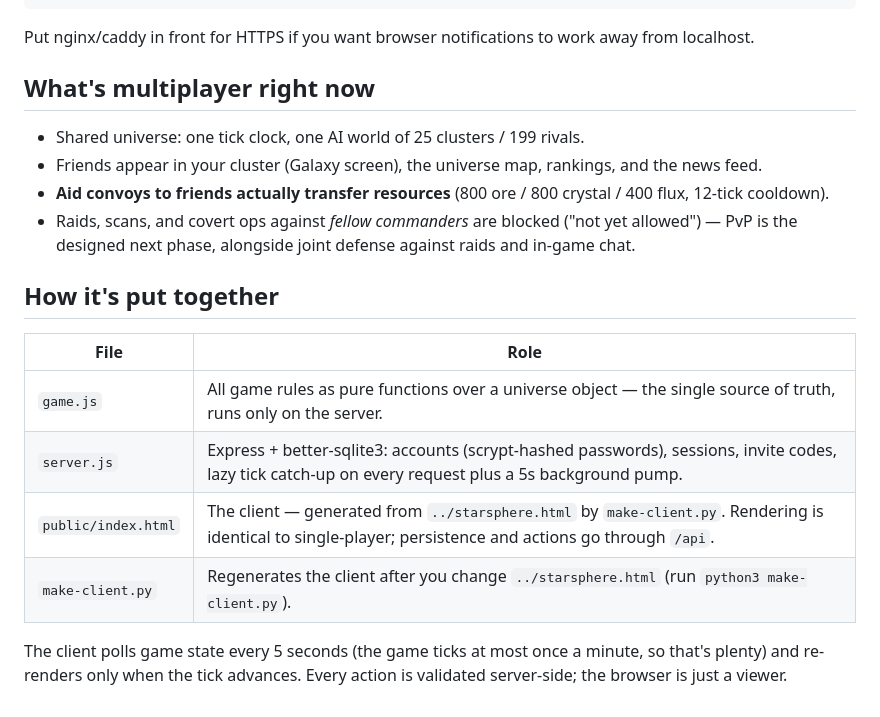
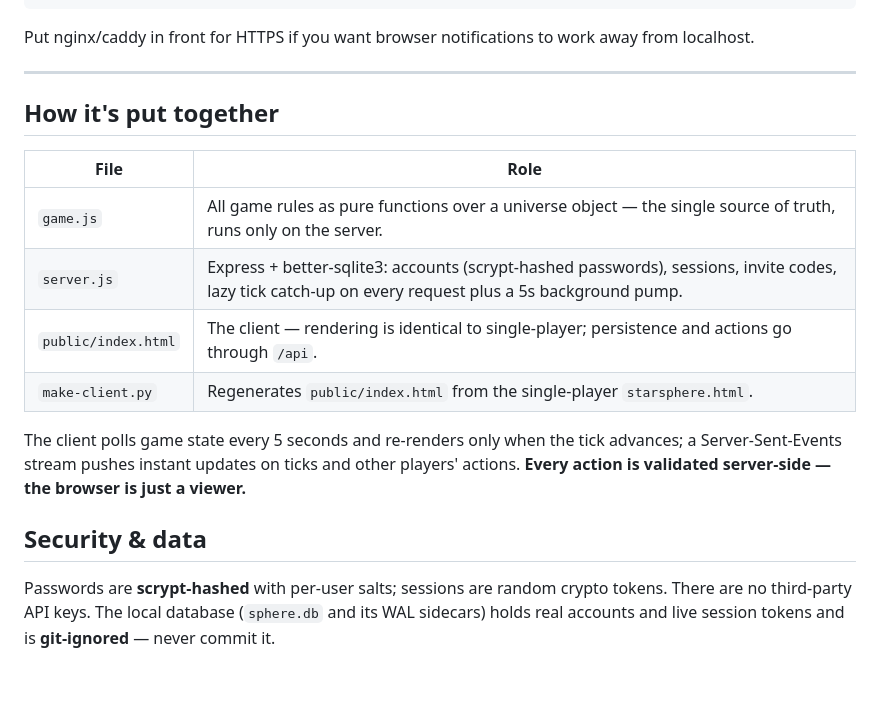
Before and after one commit to xdep/starsphere, a Markdown page: README.md, the part around one of its changes. GitHub-like rendering; blank space fills up the shorter version.

```diff
--- a/README.md
+++ b/README.md
@@ -62,16 +169,7 @@ WantedBy=multi-user.target
 Put nginx/caddy in front for HTTPS if you want browser notifications to
 work away from localhost.
 
-## What's multiplayer right now
-
-- Shared universe: one tick clock, one AI world of 25 clusters / 199 rivals.
-- Friends appear in your cluster (Galaxy screen), the universe map,
-  rankings, and the news feed.
-- **Aid convoys to friends actually transfer resources** (800 ore /
-  800 crystal / 400 flux, 12-tick cooldown).
-- Raids, scans, and covert ops against *fellow commanders* are blocked
-  ("not yet allowed") — PvP is the designed next phase, alongside joint
-  defense against raids and in-game chat.
+---
 
 ## How it's put together
 
@@ -79,9 +177,17 @@ work away from localhost.
 |---|---|
 | `game.js` | All game rules as pure functions over a universe object — the single source of truth, runs only on the server. |
 | `server.js` | Express + better-sqlite3: accounts (scrypt-hashed passwords), sessions, invite codes, lazy tick catch-up on every request plus a 5s background pump. |
-| `public/index.html` | The client — generated from `../starsphere.html` by `make-client.py`. Rendering is identical to single-player; persistence and actions go through `/api`. |
-| `make-client.py` | Regenerates the client after you change `../starsphere.html` (run `python3 make-client.py`). |
+| `public/index.html` | The client — rendering is identical to single-player; persistence and actions go through `/api`. |
+| `make-client.py` | Regenerates `public/index.html` from the single-player `starsphere.html`. |
 
-The client polls game state every 5 seconds (the game ticks at most once
-a minute, so that's plenty) and re-renders only when the tick advances.
-Every action is validated server-side; the browser is just a viewer.
+The client polls game state every 5 seconds and re-renders only when the
+tick advances; a Server-Sent-Events stream pushes instant updates on
+ticks and other players' actions. **Every action is validated
+server-side — the browser is just a viewer.**
+
+## Security & data
+
+Passwords are **scrypt-hashed** with per-user salts; sessions are random
+crypto tokens. There are no third-party API keys. The local database
+(`sphere.db` and its WAL sidecars) holds real accounts and live session
+tokens and is **git-ignored** — never commit it.
```
Also changed, not shown: other parts of README.md (+117 -10 lines).
